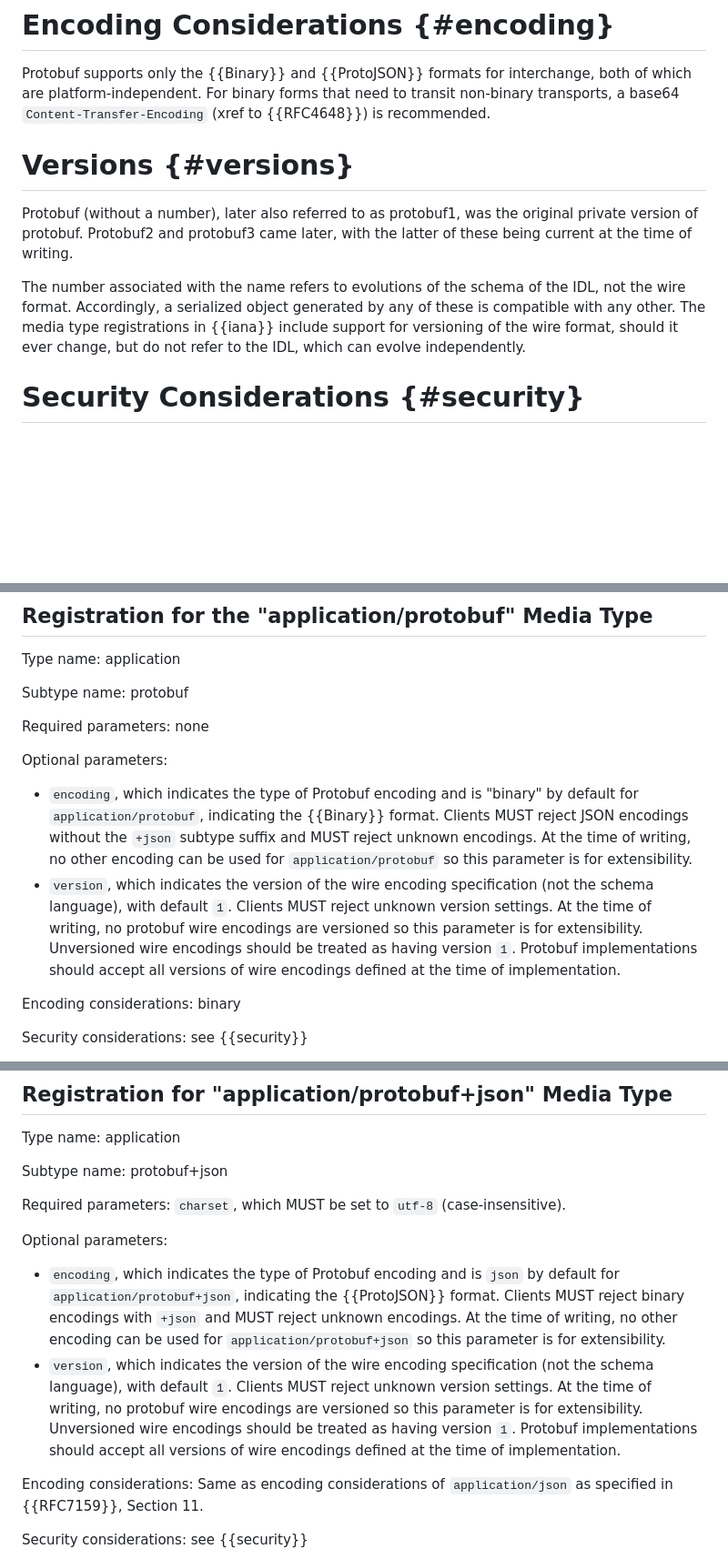
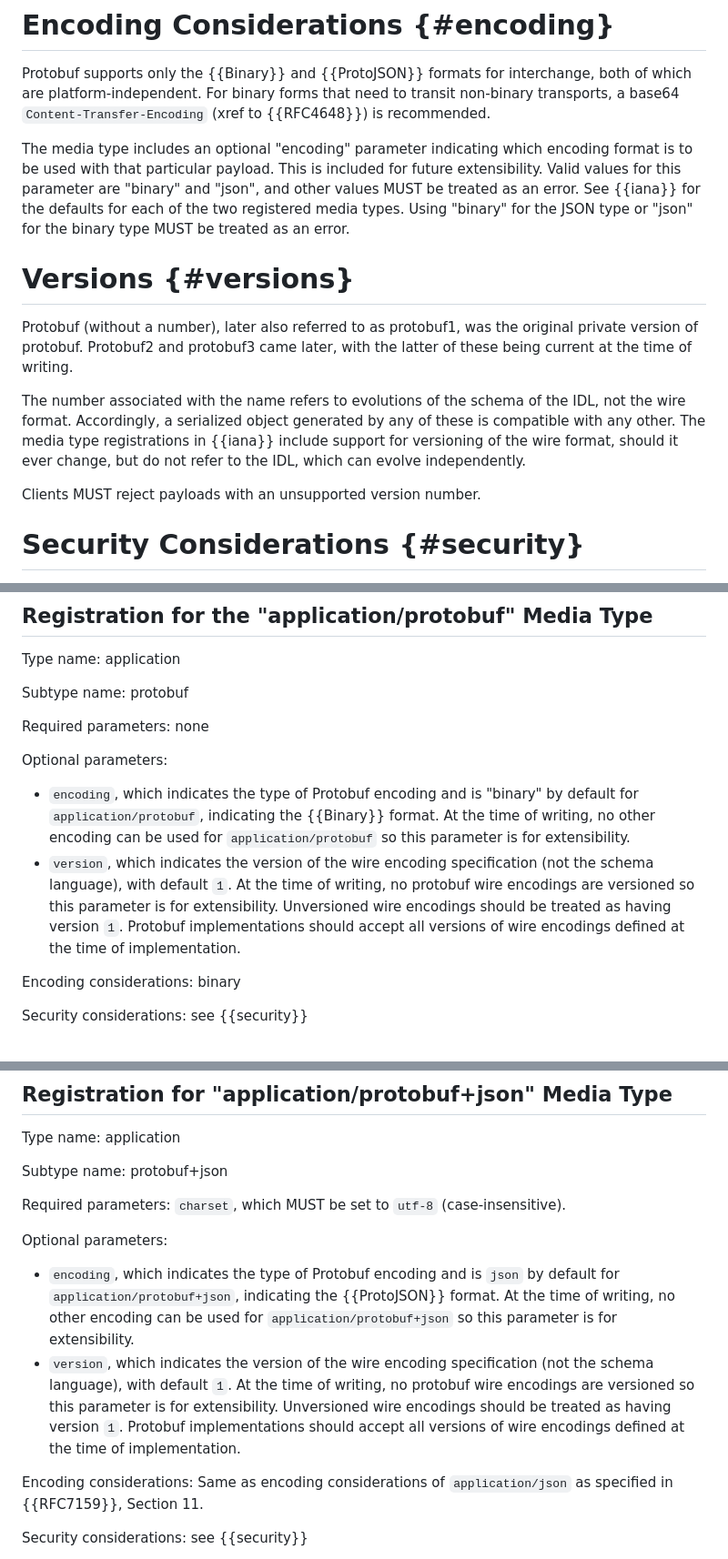
Before and after one commit to wkumari/draft-murray-dispatch-mime-protobuf, a Markdown page: draft-murray-dispatch-mime-protobuf.md, 3 parts joined by grey strips. Shown: that part at 91% size. Rendered like a GitHub page; blank space fills up the shorter version.

Commit message:
Update draft-murray-dispatch-mime-protobuf.md
Move MUSTard out of the IANA section

```diff
--- a/draft-murray-dispatch-mime-protobuf.md
+++ b/draft-murray-dispatch-mime-protobuf.md
@@ -168,11 +168,15 @@ An example of the above instance expressed in JSON:
 Protobuf supports only the {{Binary}} and {{ProtoJSON}} formats for interchange, both of which are platform-independent.
 For binary forms that need to transit non-binary transports, a base64 `Content-Transfer-Encoding` (xref to {{RFC4648}}) is recommended.
 
+The media type includes an optional "encoding" parameter indicating which encoding format is to be used with that particular payload.  This is included for future extensibility. Valid values for this parameter are "binary" and "json", and other values MUST be treated as an error.  See {{iana}} for the defaults for each of the two registered media types.  Using "binary" for the JSON type or "json" for the binary type MUST be treated as an error.
+
 # Versions {#versions}
 
 Protobuf (without a number), later also referred to as protobuf1, was the original private version of protobuf.  Protobuf2 and protobuf3 came later, with the latter of these being current at the time of writing.
 
 The number associated with the name refers to evolutions of the schema of the IDL, not the wire format.  Accordingly, a serialized object generated by any of these is compatible with any other.  The media type registrations in {{iana}} include support for versioning of the wire format, should it ever change, but do not refer to the IDL, which can evolve independently.
+
+Clients MUST reject payloads with an unsupported version number.
 
 # Security Considerations {#security}
 
@@ -200,8 +204,8 @@ Required parameters: none
 
 Optional parameters:
 
-* `encoding`, which indicates the type of Protobuf encoding and is "binary" by default for `application/protobuf`, indicating the {{Binary}} format. Clients MUST reject JSON encodings without the `+json` subtype suffix and MUST reject unknown encodings. At the time of writing, no other encoding can be used for `application/protobuf` so this parameter is for extensibility.
-* `version`, which indicates the version of the wire encoding specification (not the schema language), with default `1`. Clients MUST reject unknown version settings. At the time of writing, no protobuf wire encodings are versioned so this parameter is for extensibility. Unversioned wire encodings should be treated as having version `1`. Protobuf implementations should accept all versions of wire encodings defined at the time of implementation.
+* `encoding`, which indicates the type of Protobuf encoding and is "binary" by default for `application/protobuf`, indicating the {{Binary}} format. At the time of writing, no other encoding can be used for `application/protobuf` so this parameter is for extensibility.
+* `version`, which indicates the version of the wire encoding specification (not the schema language), with default `1`. At the time of writing, no protobuf wire encodings are versioned so this parameter is for extensibility. Unversioned wire encodings should be treated as having version `1`. Protobuf implementations should accept all versions of wire encodings defined at the time of implementation.
 
 Encoding considerations: binary
 
@@ -244,8 +248,8 @@ Required parameters: `charset`, which MUST be set to `utf-8` (case-insensitive).
 
 Optional parameters:
 
-* `encoding`, which indicates the type of Protobuf encoding and is `json` by default for `application/protobuf+json`, indicating the {{ProtoJSON}} format. Clients MUST reject binary encodings with `+json` and MUST reject unknown encodings. At the time of writing, no other encoding can be used for `application/protobuf+json` so this parameter is for extensibility.
-* `version`, which indicates the version of the wire encoding specification (not the schema language), with default `1`. Clients MUST reject unknown version settings. At the time of writing, no protobuf wire encodings are versioned so this parameter is for extensibility. Unversioned wire encodings should be treated as having version `1`. Protobuf implementations should accept all versions of wire encodings defined at the time of implementation.
+* `encoding`, which indicates the type of Protobuf encoding and is `json` by default for `application/protobuf+json`, indicating the {{ProtoJSON}} format. At the time of writing, no other encoding can be used for `application/protobuf+json` so this parameter is for extensibility.
+* `version`, which indicates the version of the wire encoding specification (not the schema language), with default `1`. At the time of writing, no protobuf wire encodings are versioned so this parameter is for extensibility. Unversioned wire encodings should be treated as having version `1`. Protobuf implementations should accept all versions of wire encodings defined at the time of implementation.
 
 Encoding considerations: Same as encoding considerations of `application/json` as specified in {{RFC7159}}, Section 11.
 
```
